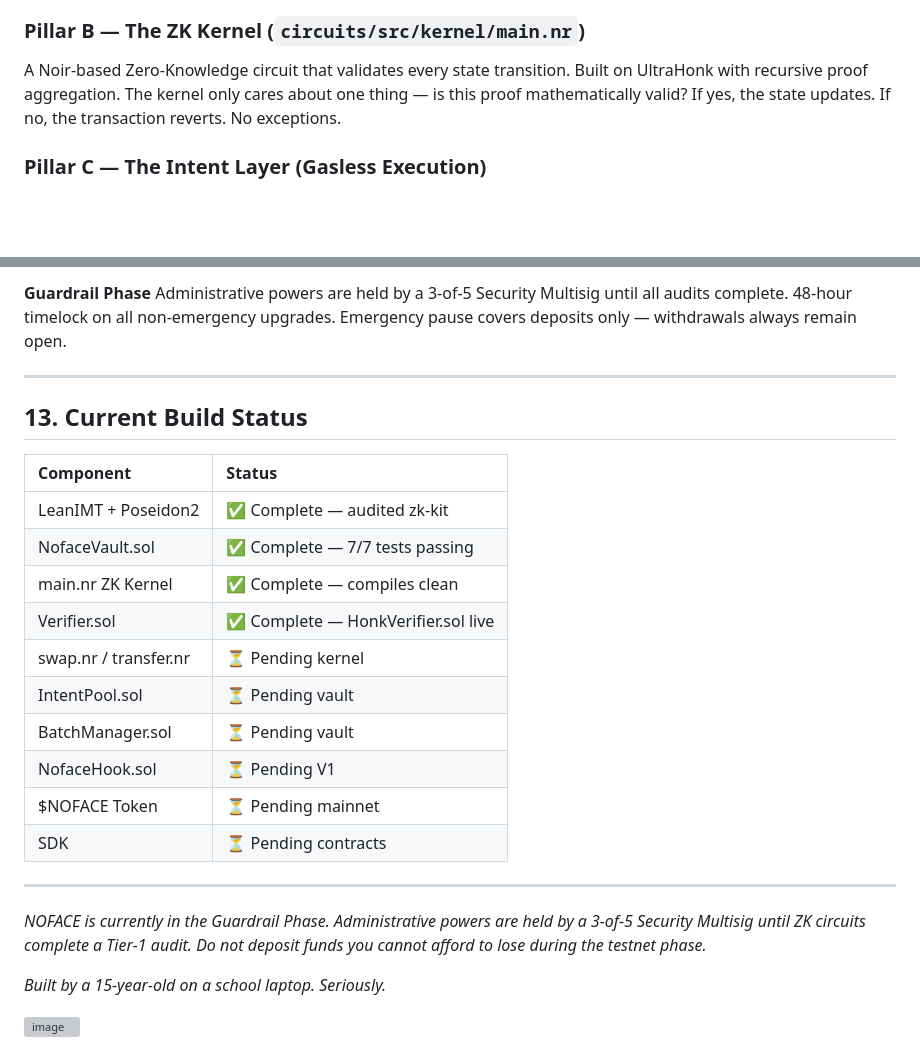
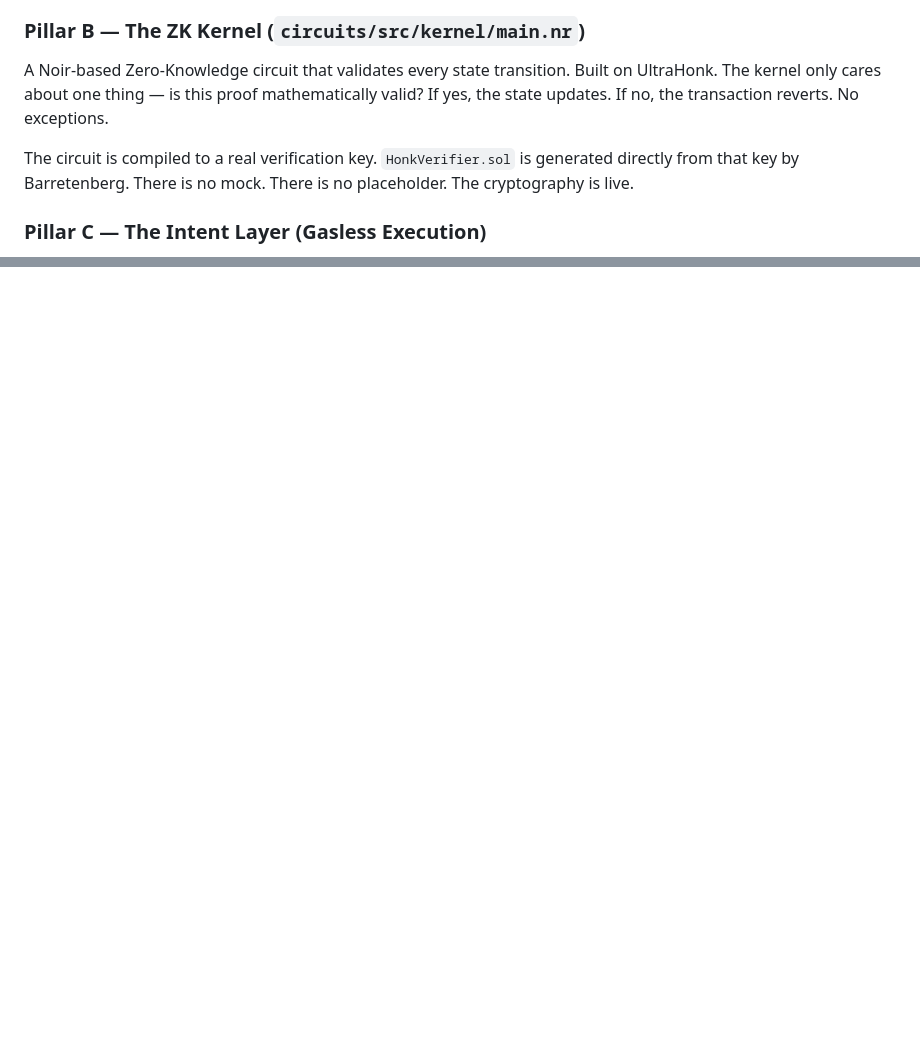
Before and after one commit to WARE-dev750/DeFi-core, a Markdown page: README.md, 2 parts joined by grey strips. Drawn GitHub-style; blank space fills up the shorter version; grey boxes are pictures that could not be loaded.

```diff
--- a/README.md
+++ b/README.md
@@ -84,7 +70,9 @@ Every asset sits in a hardened smart contract forked from the most audited code
 The foundation of the protocol. A minimalist state machine that tracks private balances using a cryptographic Merkle Tree. Every deposit creates a commitment. Every withdrawal burns a nullifier. The vault never knows who owns what. Only the ZK proof does.
 
 ### Pillar B — The ZK Kernel (`circuits/src/kernel/main.nr`)
-A Noir-based Zero-Knowledge circuit that validates every state transition. Built on UltraHonk with recursive proof aggregation. The kernel only cares about one thing — is this proof mathematically valid? If yes, the state updates. If no, the transaction reverts. No exceptions.
+A Noir-based Zero-Knowledge circuit that validates every state transition. Built on UltraHonk. The kernel only cares about one thing — is this proof mathematically valid? If yes, the state updates. If no, the transaction reverts. No exceptions.
+
+The circuit is compiled to a real verification key. `HonkVerifier.sol` is generated directly from that key by Barretenberg. There is no mock. There is no placeholder. The cryptography is live.
 
 ### Pillar C — The Intent Layer (Gasless Execution)
 Users never submit transactions directly. They sign a gasless ZK-Intent. Professional Solvers pick up the intent, pay the gas, execute the trade, and get reimbursed automatically. Users need zero ETH. Zero $NOFACE. Just a signature.
@@ -238,27 +111,0 @@ NOFACE treats security as an existential requirement not a feature.
-**Guardrail Phase**
-Administrative powers are held by a 3-of-5 Security Multisig until all audits complete. 48-hour timelock on all non-emergency upgrades. Emergency pause covers deposits only — withdrawals always remain open.
-
----
-
-## 13. Current Build Status
-
-| Component | Status |
-| :--- | :--- |
-| LeanIMT + Poseidon2	| ✅ Complete — audited zk-kit|
-| NofaceVault.sol	| ✅ Complete — 7/7 tests passing |
-| main.nr ZK Kernel	| ✅ Complete — compiles clean |
-| Verifier.sol	| ✅ Complete — HonkVerifier.sol live |
-| swap.nr / transfer.nr	|⏳ Pending kernel |
-| IntentPool.sol	|⏳ Pending vault |
-| BatchManager.sol	|⏳ Pending vault |
-| NofaceHook.sol	| ⏳ Pending V1 |
-| $NOFACE Token	| ⏳ Pending mainnet |
-| SDK |	⏳ Pending contracts |
-
----
-
-*NOFACE is currently in the Guardrail Phase. Administrative powers are held by a 3-of-5 Security Multisig until ZK circuits complete a Tier-1 audit. Do not deposit funds you cannot afford to lose during the testnet phase.*
-
-*Built by a 15-year-old on a school laptop. Seriously.*
-
-<img width="964" height="642" alt="image" src="https://github.com/user-attachments/assets/bb1d444a-9ad2-4c0a-9b6d-4bb7c4ac92c6" />
```
Also changed, not shown: other parts of README.md (+11 -139 lines).
